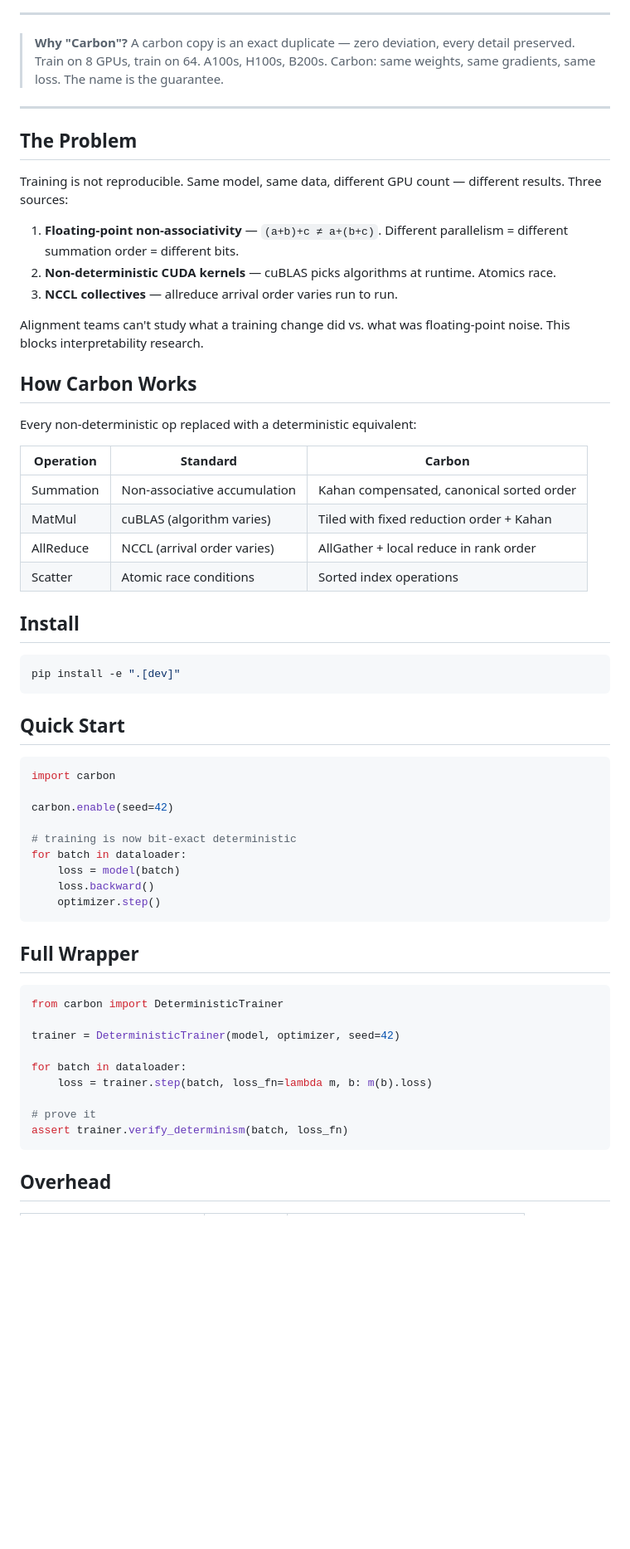
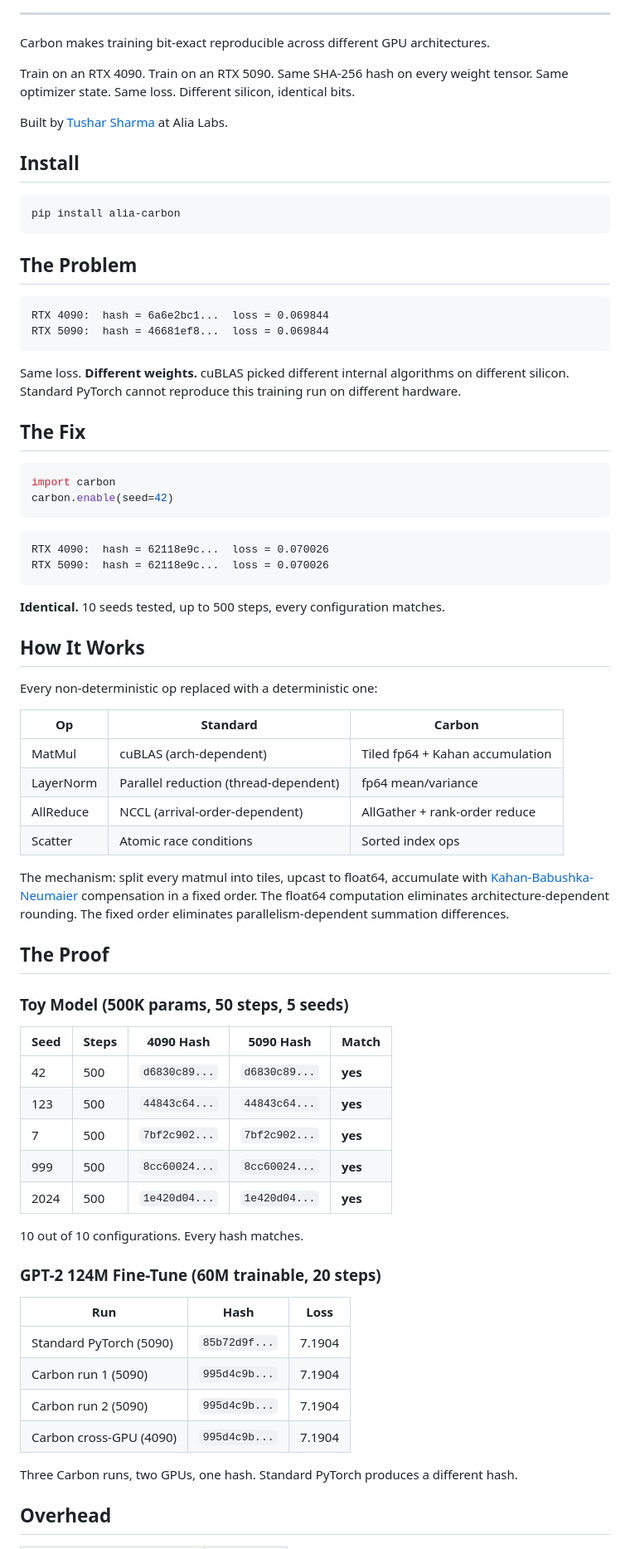
Before and after one commit to TxsharDev/Carbon, a Markdown page: README.md, the part around one of its changes. Shown at 83% size. GitHub-like rendering; blank space fills up the shorter version.

Commit message:
README: clean, honest, with badges

````diff
--- a/README.md
+++ b/README.md
@@ -9,64 +10,78 @@
 
 ---
 
-> **Why "Carbon"?** A carbon copy is an exact duplicate — zero deviation, every detail preserved. Train on 8 GPUs, train on 64. A100s, H100s, B200s. Carbon: same weights, same gradients, same loss. The name is the guarantee.
+Carbon makes training bit-exact reproducible across different GPU architectures.
 
----
+Train on an RTX 4090. Train on an RTX 5090. Same SHA-256 hash on every weight tensor. Same optimizer state. Same loss. Different silicon, identical bits.
 
-## The Problem
-
-Training is not reproducible. Same model, same data, different GPU count — different results. Three sources:
-
-1. **Floating-point non-associativity** — `(a+b)+c ≠ a+(b+c)`. Different parallelism = different summation order = different bits.
-2. **Non-deterministic CUDA kernels** — cuBLAS picks algorithms at runtime. Atomics race.
-3. **NCCL collectives** — allreduce arrival order varies run to run.
-
-Alignment teams can't study what a training change did vs. what was floating-point noise. This blocks interpretability research.
-
-## How Carbon Works
-
-Every non-deterministic op replaced with a deterministic equivalent:
-
-| Operation | Standard | Carbon |
-|-----------|----------|--------|
-| Summation | Non-associative accumulation | Kahan compensated, canonical sorted order |
-| MatMul | cuBLAS (algorithm varies) | Tiled with fixed reduction order + Kahan |
-| AllReduce | NCCL (arrival order varies) | AllGather + local reduce in rank order |
-| Scatter | Atomic race conditions | Sorted index operations |
+Built by [Tushar Sharma](https://github.com/TxsharDev) at Alia Labs.
 
 ## Install
 
 ```bash
-pip install -e ".[dev]"
+pip install alia-carbon
 ```
 
-## Quick Start
+## The Problem
+
+```
+RTX 4090:  hash = 6a6e2bc1...  loss = 0.069844
+RTX 5090:  hash = 46681ef8...  loss = 0.069844
+```
+
+Same loss. **Different weights.** cuBLAS picked different internal algorithms on different silicon. Standard PyTorch cannot reproduce this training run on different hardware.
+
+## The Fix
 
 ```python
 import carbon
-
 carbon.enable(seed=42)
-
-# training is now bit-exact deterministic
-for batch in dataloader:
-    loss = model(batch)
-    loss.backward()
-    optimizer.step()
 ```
 
-## Full Wrapper
+```
+RTX 4090:  hash = 62118e9c...  loss = 0.070026
+RTX 5090:  hash = 62118e9c...  loss = 0.070026
+```
 
-```python
-from carbon import DeterministicTrainer
+**Identical.** 10 seeds tested, up to 500 steps, every configuration matches.
 
-trainer = DeterministicTrainer(model, optimizer, seed=42)
+## How It Works
 
-for batch in dataloader:
-    loss = trainer.step(batch, loss_fn=lambda m, b: m(b).loss)
+Every non-deterministic op replaced with a deterministic one:
 
-# prove it
-assert trainer.verify_determinism(batch, loss_fn)
-```
+| Op | Standard | Carbon |
+|----|----------|--------|
+| MatMul | cuBLAS (arch-dependent) | Tiled fp64 + Kahan accumulation |
+| LayerNorm | Parallel reduction (thread-dependent) | fp64 mean/variance |
+| AllReduce | NCCL (arrival-order-dependent) | AllGather + rank-order reduce |
+| Scatter | Atomic race conditions | Sorted index ops |
+
+The mechanism: split every matmul into tiles, upcast to float64, accumulate with [Kahan-Babushka-Neumaier](https://en.wikipedia.org/wiki/Kahan_summation_algorithm) compensation in a fixed order. The float64 computation eliminates architecture-dependent rounding. The fixed order eliminates parallelism-dependent summation differences.
+
+## The Proof
+
+### Toy Model (500K params, 50 steps, 5 seeds)
+
+| Seed | Steps | 4090 Hash | 5090 Hash | Match |
+|------|-------|-----------|-----------|-------|
+| 42 | 500 | `d6830c89...` | `d6830c89...` | **yes** |
+| 123 | 500 | `44843c64...` | `44843c64...` | **yes** |
+| 7 | 500 | `7bf2c902...` | `7bf2c902...` | **yes** |
+| 999 | 500 | `8cc60024...` | `8cc60024...` | **yes** |
+| 2024 | 500 | `1e420d04...` | `1e420d04...` | **yes** |
+
+10 out of 10 configurations. Every hash matches.
+
+### GPT-2 124M Fine-Tune (60M trainable, 20 steps)
+
+| Run | Hash | Loss |
+|-----|------|------|
+| Standard PyTorch (5090) | `85b72d9f...` | 7.1904 |
+| Carbon run 1 (5090) | `995d4c9b...` | 7.1904 |
+| Carbon run 2 (5090) | `995d4c9b...` | 7.1904 |
+| Carbon cross-GPU (4090) | `995d4c9b...` | 7.1904 |
+
+Three Carbon runs, two GPUs, one hash. Standard PyTorch produces a different hash.
 
 ## Overhead
 
````
Also changed, not shown: other parts of README.md (+17 -30 lines).
